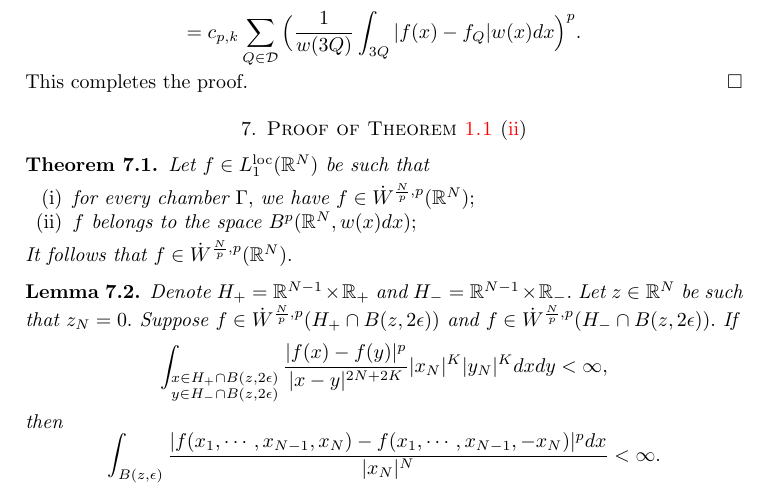
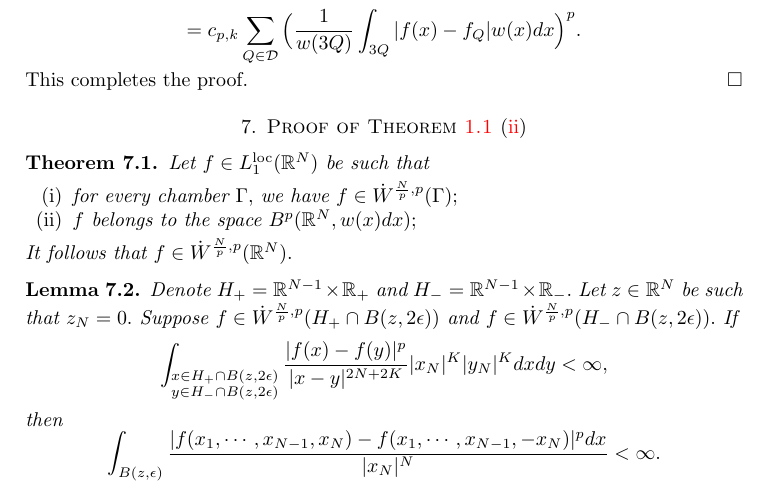
Before and after one commit to fanzhj3/SchattenDunkl, a LaTeX paper (SchattenDunkl.tex): part of page 20 of 24, cut so that both start at the same text. Compiled offline with pdfLaTeX.

Commit message:
fixed a typo

```diff
--- a/SchattenDunkl.tex
+++ b/SchattenDunkl.tex
@@ -716,7 +716,7 @@ This completes the proof.
 
 \begin{theorem}\label{gluing theorem} Let $f\in L_1^{{\rm loc}}(\mathbb{R}^N)$ be such that
 \begin{enumerate}[{\rm (i)}]
-\item for every chamber $\Gamma,$ we have $f\in\dot{W}^{\frac{N}{p},p}(\mathbb{R}^N);$
+\item for every chamber $\Gamma,$ we have $f\in\dot{W}^{\frac{N}{p},p}(\Gamma);$
 \item $f$ belongs to the space $B^p(\mathbb{R}^N,w(x)dx);$
 \end{enumerate}
 It follows that $f\in\dot{W}^{\frac{N}{p},p}(\mathbb{R}^N).$
```
Also changed, not shown: SchattenDunkl.pdf.
